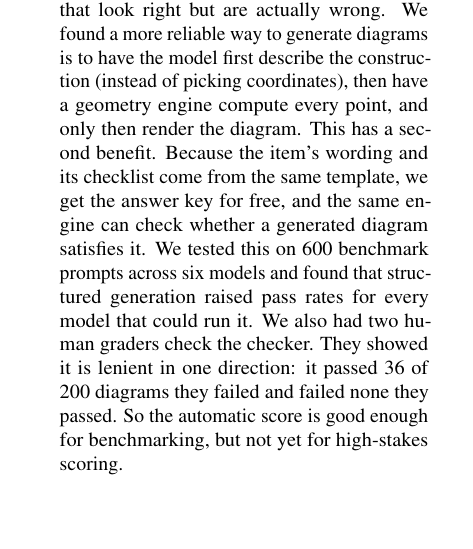
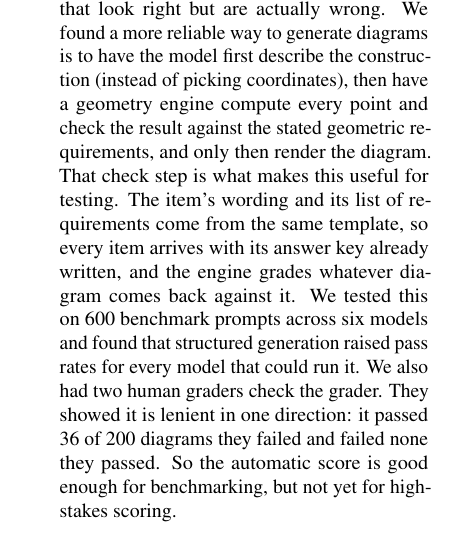
Before and after one commit to RenaissancePhilanthropy/geometry-diagram-generator, a LaTeX paper (paper-ncme/main.tex, which reads paper-ncme/abstract.tex): part of one column of page 1 of 7, cut so that both start at the same text, the shorter picture padded with empty space. Compiled offline with pdfLaTeX.

Commit message:
NCME paper: abstract names the check step inside the pipeline before the key sentence
Co-Authored-By: Claude Fable 5.1 <noreply@anthropic.com>
Claude-Session: https://claude.ai/code/session_016LAZ5UGFEoRFZ3Et3c8r13

```diff
--- a/paper-ncme/abstract.tex
+++ b/paper-ncme/abstract.tex
@@ -2,14 +2,15 @@
 Language models can draw geometry diagrams that look right but are actually
 wrong. We found a more reliable way to generate diagrams is to have the model
 first describe the construction (instead of picking coordinates), then have a
-geometry engine compute every point, and only then render the diagram. This
-has a second benefit. Because the item's wording and its checklist come from
-the same template, we get the answer key for free, and the same engine can
-check whether a generated diagram satisfies it. We tested this on 600
-benchmark prompts across six models and found that structured generation
-raised pass rates for every model that could run it. We also had two human
-graders check the checker. They showed it is lenient in one direction: it
-passed 36 of 200 diagrams they failed and failed none they passed. So the
-automatic score is good enough for benchmarking, but not yet for high-stakes
-scoring.
+geometry engine compute every point and check the result against the stated
+geometric requirements, and only then render the diagram. That check step is
+what makes this useful for testing. The item's wording and its list of
+requirements come from the same template, so every item arrives with its
+answer key already written, and the engine grades whatever diagram comes back
+against it. We tested this on 600 benchmark prompts across six models and
+found that structured generation raised pass rates for every model that could
+run it. We also had two human graders check the grader. They showed it is
+lenient in one direction: it passed 36 of 200 diagrams they failed and failed
+none they passed. So the automatic score is good enough for benchmarking, but
+not yet for high-stakes scoring.
 \end{abstract}
```
